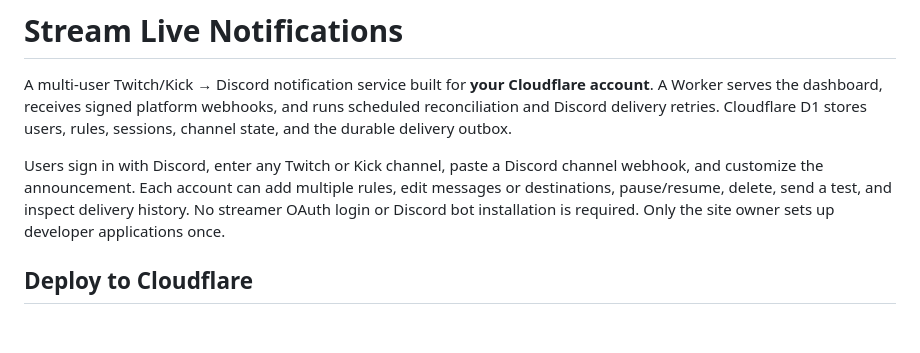
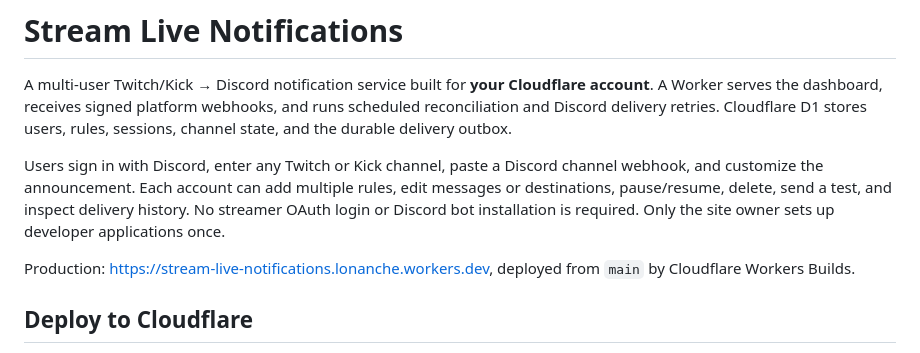
Before and after one commit to Lonanche/stream-live-notifications, a Markdown page: README.md, the part around the change. Rendered like a GitHub page; blank space fills up the shorter version.

Commit message:
Link the production site in the README.

```diff
--- a/README.md
+++ b/README.md
@@ -3,6 +3,8 @@
 A multi-user Twitch/Kick → Discord notification service built for **your Cloudflare account**. A Worker serves the dashboard, receives signed platform webhooks, and runs scheduled reconciliation and Discord delivery retries. Cloudflare D1 stores users, rules, sessions, channel state, and the durable delivery outbox.
 
 Users sign in with Discord, enter any Twitch or Kick channel, paste a Discord channel webhook, and customize the announcement. Each account can add multiple rules, edit messages or destinations, pause/resume, delete, send a test, and inspect delivery history. No streamer OAuth login or Discord bot installation is required. Only the site owner sets up developer applications once.
+
+Production: <https://stream-live-notifications.lonanche.workers.dev>, deployed from `main` by Cloudflare Workers Builds.
 
 ## Deploy to Cloudflare
 
```
